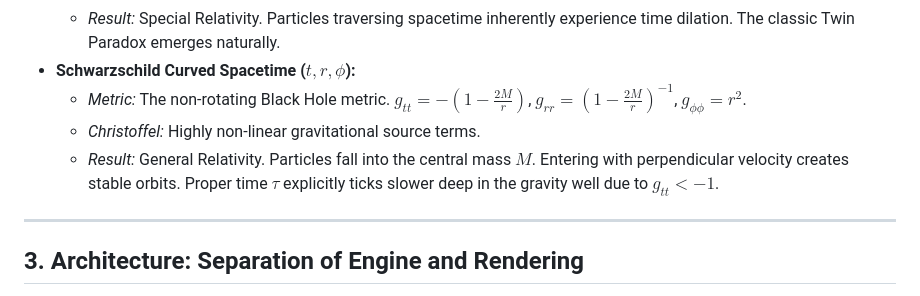
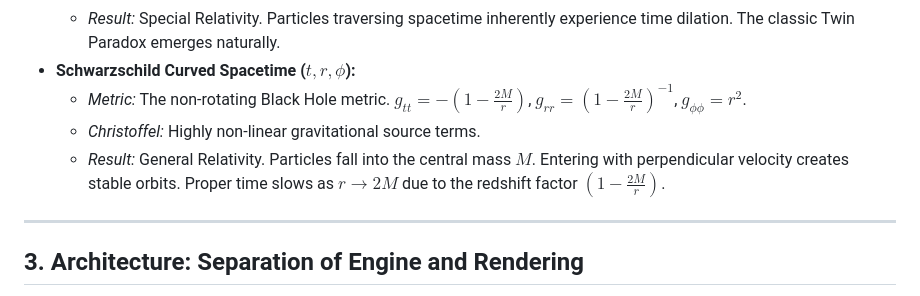
Before and after one commit to murguia/relativity-racer, a Markdown page: README.md, the part around the change. Rendered like a GitHub page.

Commit message:
Correct metric explanation in README: properly attribute time dilation to the redshift factor

```diff
--- a/README.md
+++ b/README.md
@@ -48,7 +48,7 @@ The engine's physics are completely decoupled from any specific geometry. We cur
 - **Schwarzschild Curved Spacetime ($t, r, \phi$):**
   - *Metric:* The non-rotating Black Hole metric. $g_{tt} = -(1 - \frac{2M}{r})$, $g_{rr} = (1 - \frac{2M}{r})^{-1}$, $g_{\phi\phi} = r^2$.
   - *Christoffel:* Highly non-linear gravitational source terms.
-  - *Result:* General Relativity. Particles fall into the central mass $M$. Entering with perpendicular velocity creates stable orbits. Proper time $\tau$ explicitly ticks slower deep in the gravity well due to $g_{tt} < -1$.
+  - *Result:* General Relativity. Particles fall into the central mass $M$. Entering with perpendicular velocity creates stable orbits. Proper time slows as $r \to 2M$ due to the redshift factor $(1 - \frac{2M}{r})$.
 
 ---
 
```
